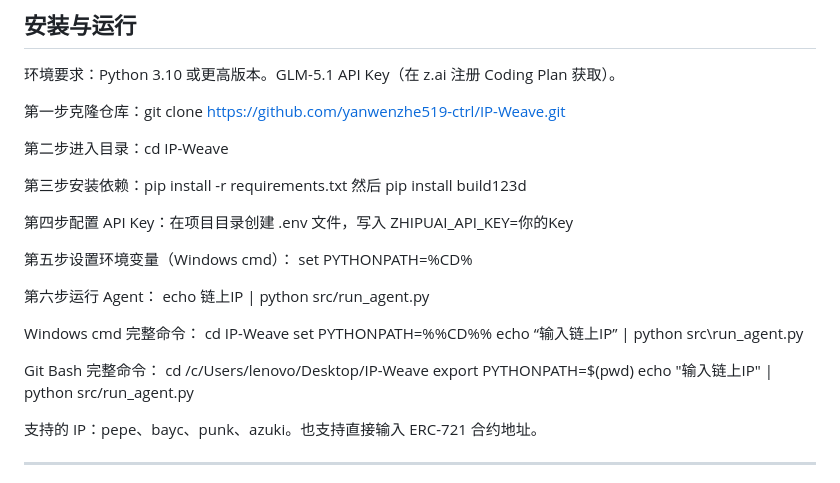
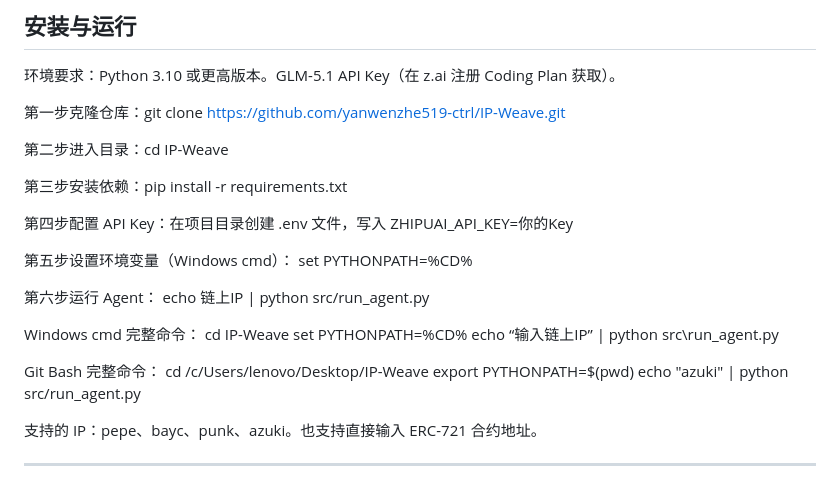
Before and after one commit to yanwenzhe519-ctrl/IP-Weave, a Markdown page: README.md, the part around the change. GitHub-like rendering.

Commit message:
fix install steps

```diff
--- a/README.md
+++ b/README.md
@@ -142,7 +142,7 @@ httpx 是 HTTP 客户端库，用于调用外部 API。
 第二步进入目录：cd IP-Weave
 
 
-第三步安装依赖：pip install -r requirements.txt 然后 pip install build123d
+第三步安装依赖：pip install -r requirements.txt
 
 第四步配置 API Key：在项目目录创建 .env 文件，写入 ZHIPUAI_API_KEY=你的Key
 
@@ -154,13 +154,13 @@ echo 链上IP | python src/run_agent.py
 
 Windows cmd 完整命令：
 cd IP-Weave
-set PYTHONPATH=%%CD%%
+set PYTHONPATH=%CD%
 echo “输入链上IP” | python src\run_agent.py
 
 Git Bash 完整命令：
 cd /c/Users/lenovo/Desktop/IP-Weave
 export PYTHONPATH=$(pwd)
-echo "输入链上IP" | python src/run_agent.py
+echo "azuki" | python src/run_agent.py
 
 支持的 IP：pepe、bayc、punk、azuki。也支持直接输入 ERC-721 合约地址。
 
```
